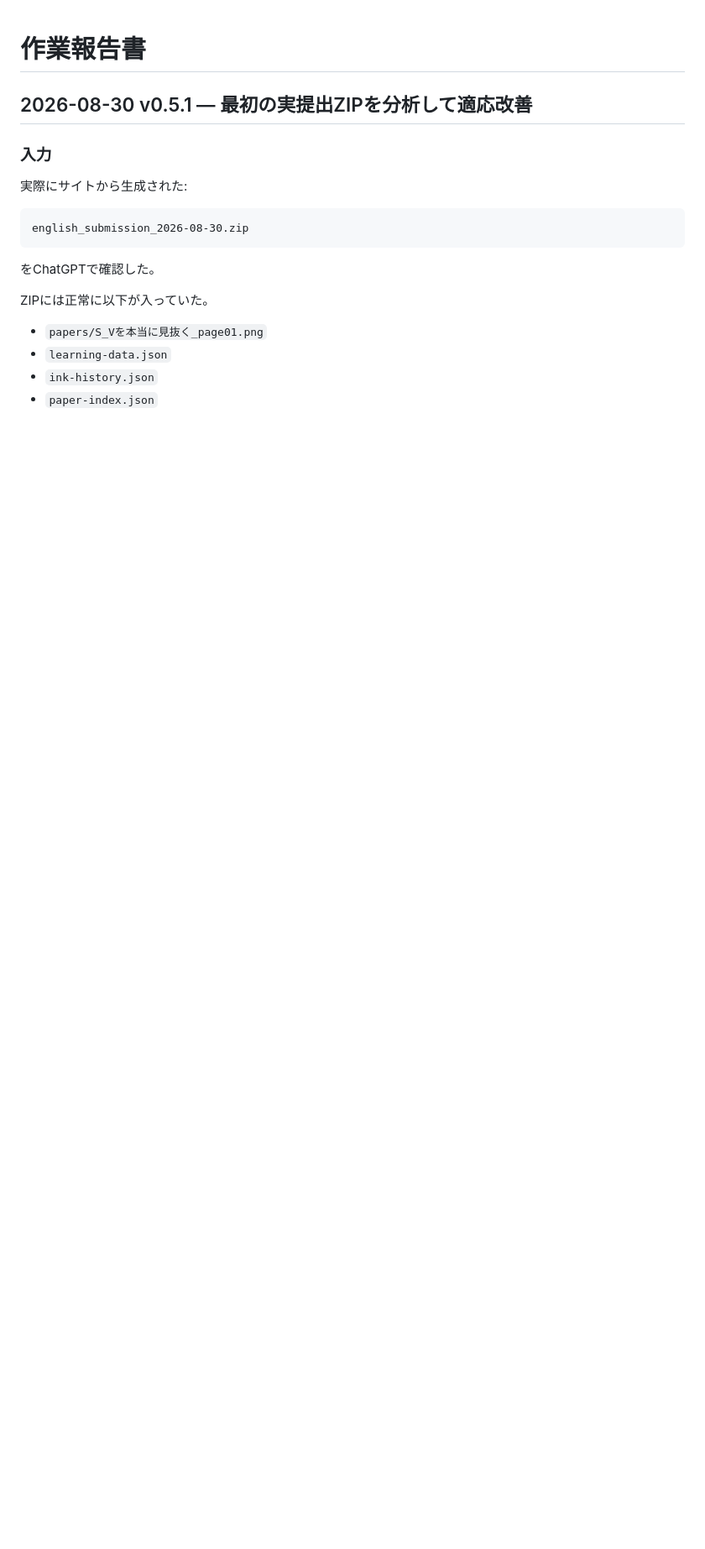
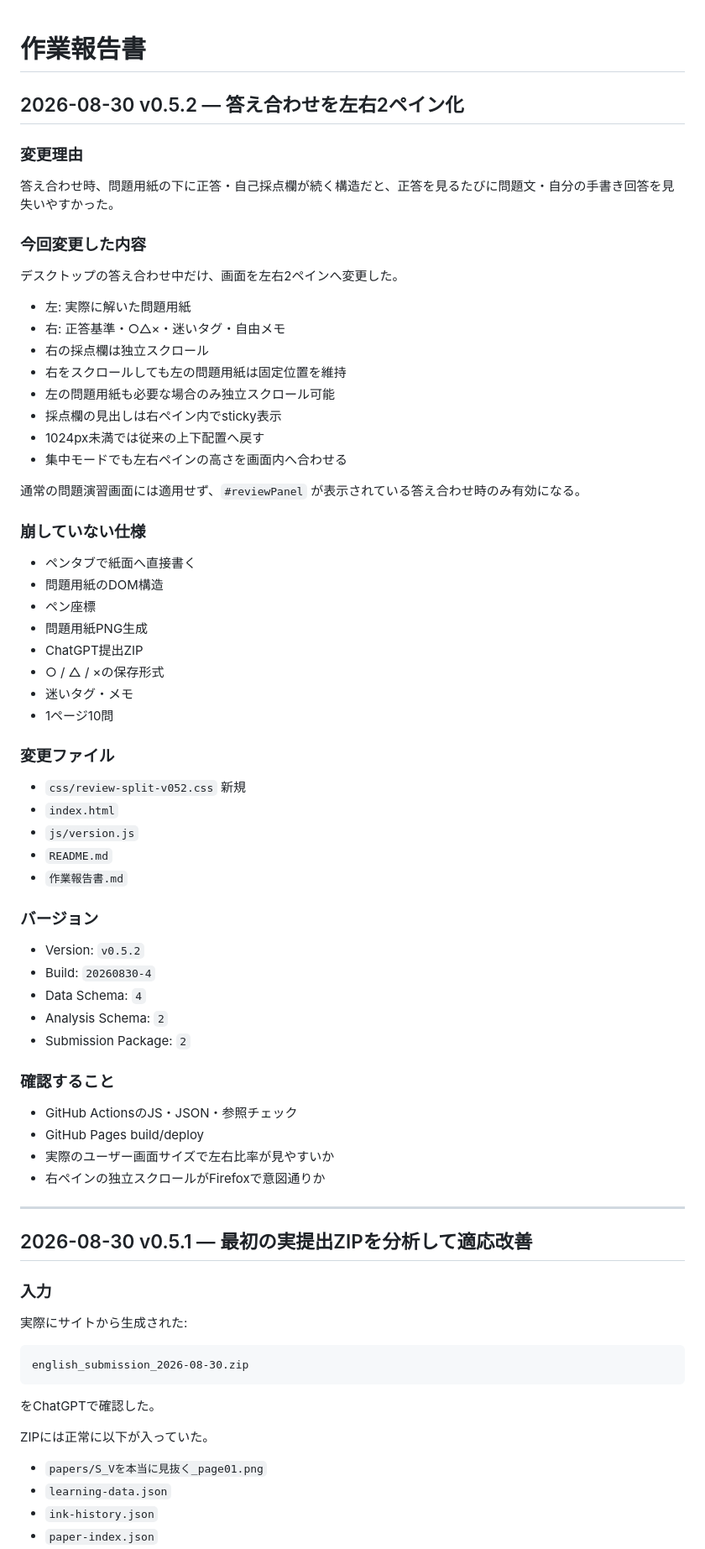
Before and after one commit to EliteMay/english, a Markdown page: 作業報告書.md, the part around one of its changes. Shown at 84% size. GitHub-like rendering; blank space fills up the shorter version.

Commit message:
Record v0.5.2 split answer review change

```diff
--- a/作業報告書.md
+++ b/作業報告書.md
@@ -1,4 +1,61 @@
 # 作業報告書
+
+## 2026-08-30 v0.5.2 — 答え合わせを左右2ペイン化
+
+### 変更理由
+
+答え合わせ時、問題用紙の下に正答・自己採点欄が続く構造だと、正答を見るたびに問題文・自分の手書き回答を見失いやすかった。
+
+### 今回変更した内容
+
+デスクトップの答え合わせ中だけ、画面を左右2ペインへ変更した。
+
+- 左: 実際に解いた問題用紙
+- 右: 正答基準・○△×・迷いタグ・自由メモ
+- 右の採点欄は独立スクロール
+- 右をスクロールしても左の問題用紙は固定位置を維持
+- 左の問題用紙も必要な場合のみ独立スクロール可能
+- 採点欄の見出しは右ペイン内でsticky表示
+- 1024px未満では従来の上下配置へ戻す
+- 集中モードでも左右ペインの高さを画面内へ合わせる
+
+通常の問題演習画面には適用せず、`#reviewPanel` が表示されている答え合わせ時のみ有効になる。
+
+### 崩していない仕様
+
+- ペンタブで紙面へ直接書く
+- 問題用紙のDOM構造
+- ペン座標
+- 問題用紙PNG生成
+- ChatGPT提出ZIP
+- ○ / △ / ×の保存形式
+- 迷いタグ・メモ
+- 1ページ10問
+
+### 変更ファイル
+
+- `css/review-split-v052.css` 新規
+- `index.html`
+- `js/version.js`
+- `README.md`
+- `作業報告書.md`
+
+### バージョン
+
+- Version: `v0.5.2`
+- Build: `20260830-4`
+- Data Schema: `4`
+- Analysis Schema: `2`
+- Submission Package: `2`
+
+### 確認すること
+
+- GitHub ActionsのJS・JSON・参照チェック
+- GitHub Pages build/deploy
+- 実際のユーザー画面サイズで左右比率が見やすいか
+- 右ペインの独立スクロールがFirefoxで意図通りか
+
+---
 
 ## 2026-08-30 v0.5.1 — 最初の実提出ZIPを分析して適応改善
 
```
Also changed, not shown: other parts of 作業報告書.md (+1 -0 lines).
